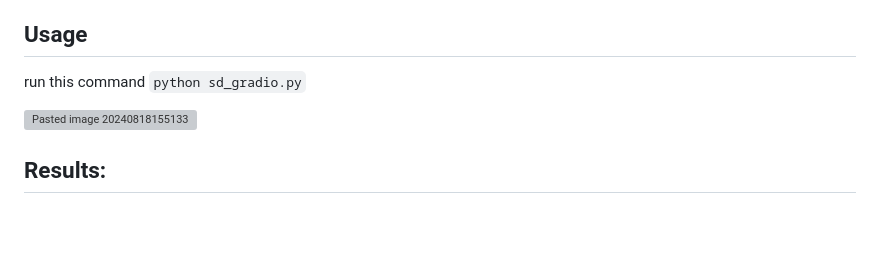
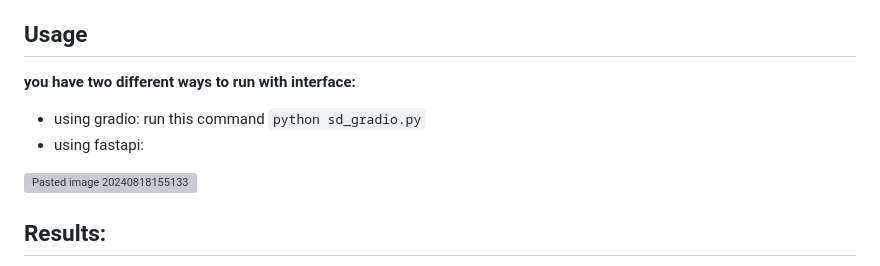
Before and after one commit to Esmail-ibraheem/Stable-Diffusion-Pytorch, a Markdown page: README.md, the part around the change. Drawn GitHub-style; blank space fills up the shorter version; grey boxes are pictures that could not be loaded.

```diff
--- a/README.md
+++ b/README.md
@@ -18,7 +18,9 @@ diffusion models consists of two processes as shown in the image below:
 
 
 ## Usage
-run this command `python sd_gradio.py`
+**you have two different ways to run with interface:**
+- using gradio: run this command `python sd_gradio.py`
+- using fastapi:
 
 
 
```
